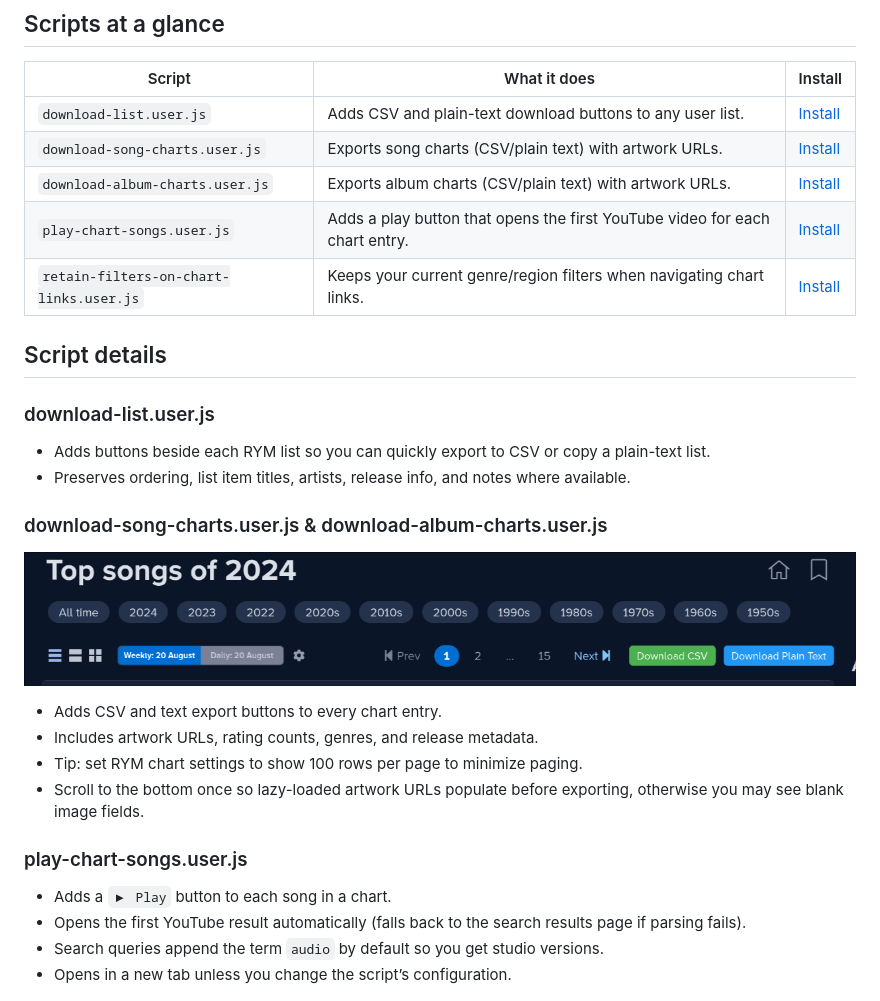
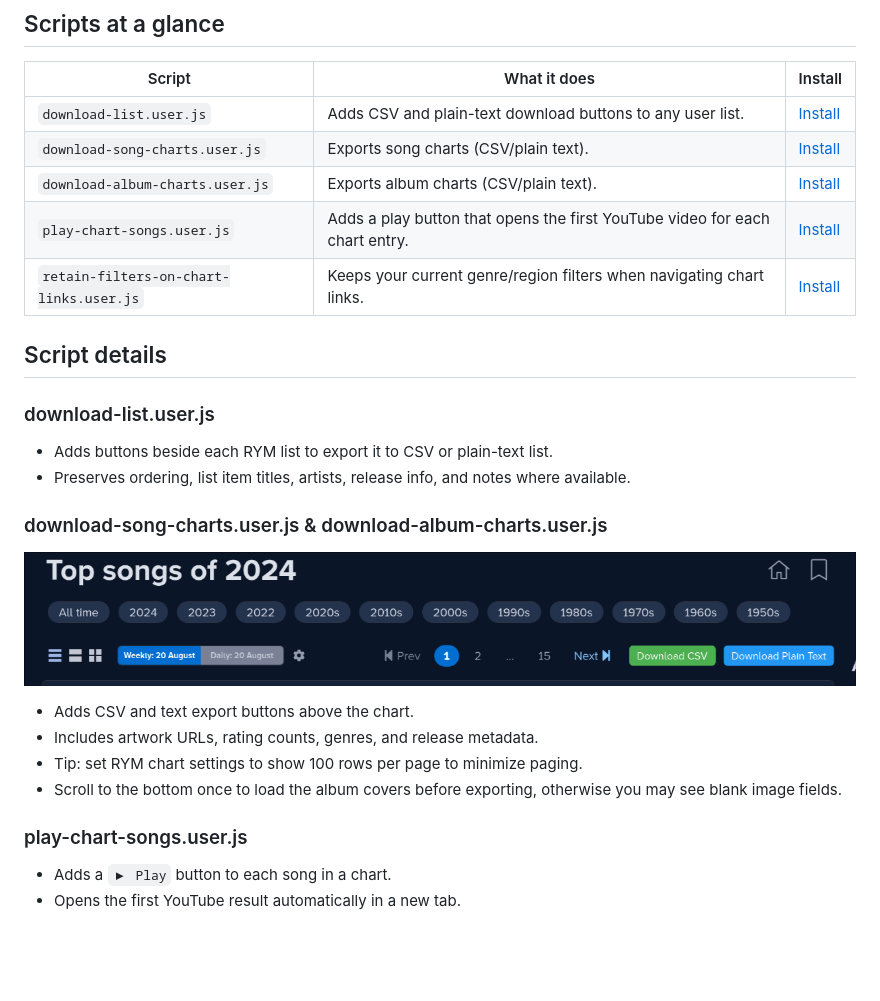
Before and after one commit to dbeley/rym-userscripts, a Markdown page: README.md, the part around the change. Rendered like a GitHub page; blank space fills up the shorter version.

Commit message:
README.md: wording

```diff
--- a/README.md
+++ b/README.md
@@ -12,31 +12,29 @@ Helpful userscripts for rateyourmusic.com (RYM).
 | Script | What it does | Install |
 | --- | --- | --- |
 | `download-list.user.js` | Adds CSV and plain-text download buttons to any user list. | [Install](https://github.com/dbeley/rym-userscripts/raw/main/download-list.user.js) |
-| `download-song-charts.user.js` | Exports song charts (CSV/plain text) with artwork URLs. | [Install](https://github.com/dbeley/rym-userscripts/raw/main/download-song-charts.user.js) |
-| `download-album-charts.user.js` | Exports album charts (CSV/plain text) with artwork URLs. | [Install](https://github.com/dbeley/rym-userscripts/raw/main/download-album-charts.user.js) |
+| `download-song-charts.user.js` | Exports song charts (CSV/plain text). | [Install](https://github.com/dbeley/rym-userscripts/raw/main/download-song-charts.user.js) |
+| `download-album-charts.user.js` | Exports album charts (CSV/plain text). | [Install](https://github.com/dbeley/rym-userscripts/raw/main/download-album-charts.user.js) |
 | `play-chart-songs.user.js` | Adds a play button that opens the first YouTube video for each chart entry. | [Install](https://github.com/dbeley/rym-userscripts/raw/main/play-chart-songs.user.js) |
 | `retain-filters-on-chart-links.user.js` | Keeps your current genre/region filters when navigating chart links. | [Install](https://github.com/dbeley/rym-userscripts/raw/main/retain-filters-on-chart-links.user.js) |
 
 ## Script details
 
 ### download-list.user.js
-- Adds buttons beside each RYM list so you can quickly export to CSV or copy a plain-text list.
+- Adds buttons beside each RYM list to export it to CSV or plain-text list.
 - Preserves ordering, list item titles, artists, release info, and notes where available.
 
 ### download-song-charts.user.js & download-album-charts.user.js
 
 ![Download songs list button screenshot](docs/userscript_buttons.png)
 
-- Adds CSV and text export buttons to every chart entry.
+- Adds CSV and text export buttons above the chart.
 - Includes artwork URLs, rating counts, genres, and release metadata.
 - Tip: set RYM chart settings to show 100 rows per page to minimize paging.
-- Scroll to the bottom once so lazy-loaded artwork URLs populate before exporting, otherwise you may see blank image fields.
+- Scroll to the bottom once to load the album covers before exporting, otherwise you may see blank image fields.
 
 ### play-chart-songs.user.js
 - Adds a `▶ Play` button to each song in a chart.
-- Opens the first YouTube result automatically (falls back to the search results page if parsing fails).
-- Search queries append the term `audio` by default so you get studio versions.
-- Opens in a new tab unless you change the script’s configuration.
+- Opens the first YouTube result automatically in a new tab.
 
 ![Play song in chart button screenshot](docs/userscript_button_play_songs_chart.png)
 
```
